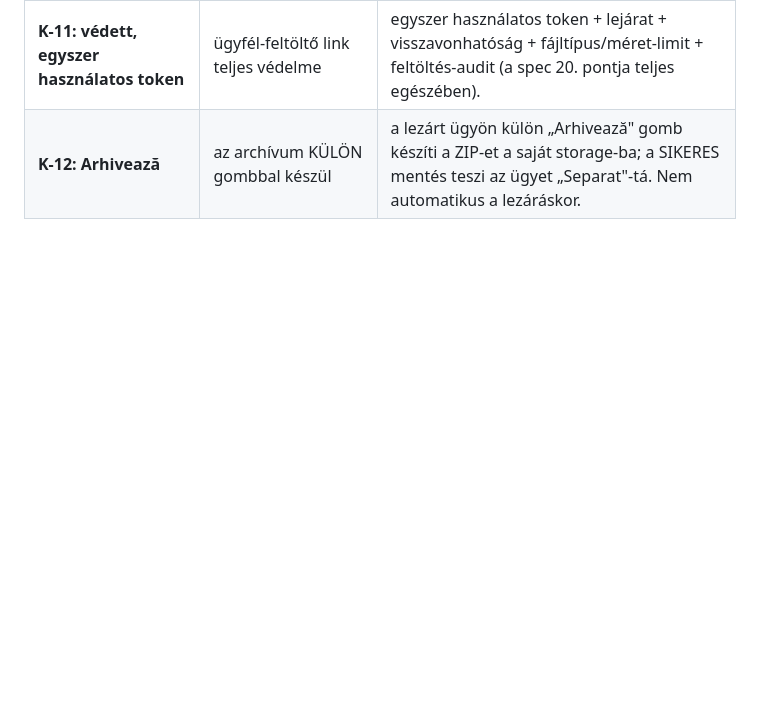
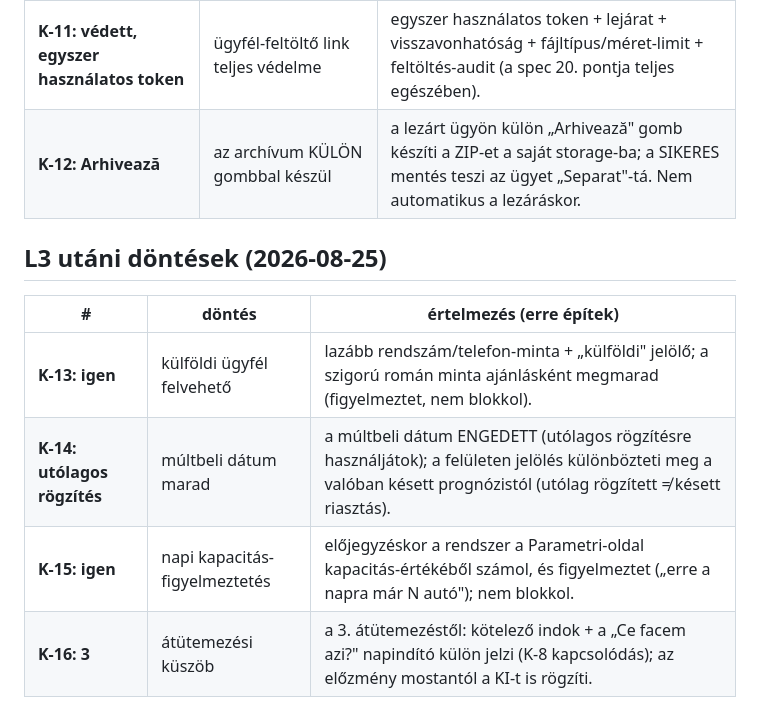
Before and after one commit to boschservice12-png/rpw-bosch-service, a Markdown page: _architektura/DECISIONS-OWNER.md, the part around the change. Rendered like a GitHub page; blank space fills up the shorter version.

```diff
--- a/_architektura/DECISIONS-OWNER.md
+++ b/_architektura/DECISIONS-OWNER.md
@@ -22,3 +22,12 @@
 | **K-10: csak figyelmeztető** | a „Predat la asigurător" nem zárolódik | átírásnál/törlésnél FIGYELMEZTETÉS (mit indít újra: 3 nap / 30 nap), de nem blokkol; auditsor a K-5 szerint. |
 | **K-11: védett, egyszer használatos token** | ügyfél-feltöltő link teljes védelme | egyszer használatos token + lejárat + visszavonhatóság + fájltípus/méret-limit + feltöltés-audit (a spec 20. pontja teljes egészében). |
 | **K-12: Arhivează** | az archívum KÜLÖN gombbal készül | a lezárt ügyön külön „Arhivează" gomb készíti a ZIP-et a saját storage-ba; a SIKERES mentés teszi az ügyet „Separat"-tá. Nem automatikus a lezáráskor. |
+
+## L3 utáni döntések (2026-08-25)
+
+| # | döntés | értelmezés (erre építek) |
+|---|---|---|
+| **K-13: igen** | külföldi ügyfél felvehető | lazább rendszám/telefon-minta + „külföldi" jelölő; a szigorú román minta ajánlásként megmarad (figyelmeztet, nem blokkol). |
+| **K-14: utólagos rögzítés** | múltbeli dátum marad | a múltbeli dátum ENGEDETT (utólagos rögzítésre használjátok); a felületen jelölés különbözteti meg a valóban késett prognózistól (utólag rögzített ≠ késett riasztás). |
+| **K-15: igen** | napi kapacitás-figyelmeztetés | előjegyzéskor a rendszer a Parametri-oldal kapacitás-értékéből számol, és figyelmeztet („erre a napra már N autó"); nem blokkol. |
+| **K-16: 3** | átütemezési küszöb | a 3. átütemezéstől: kötelező indok + a „Ce facem azi?" napindító külön jelzi (K-8 kapcsolódás); az előzmény mostantól a KI-t is rögzíti. |
```
Also changed, not shown: _architektura/RECEPTION-WINDOW-L4.md (added, +61 -0 lines).
